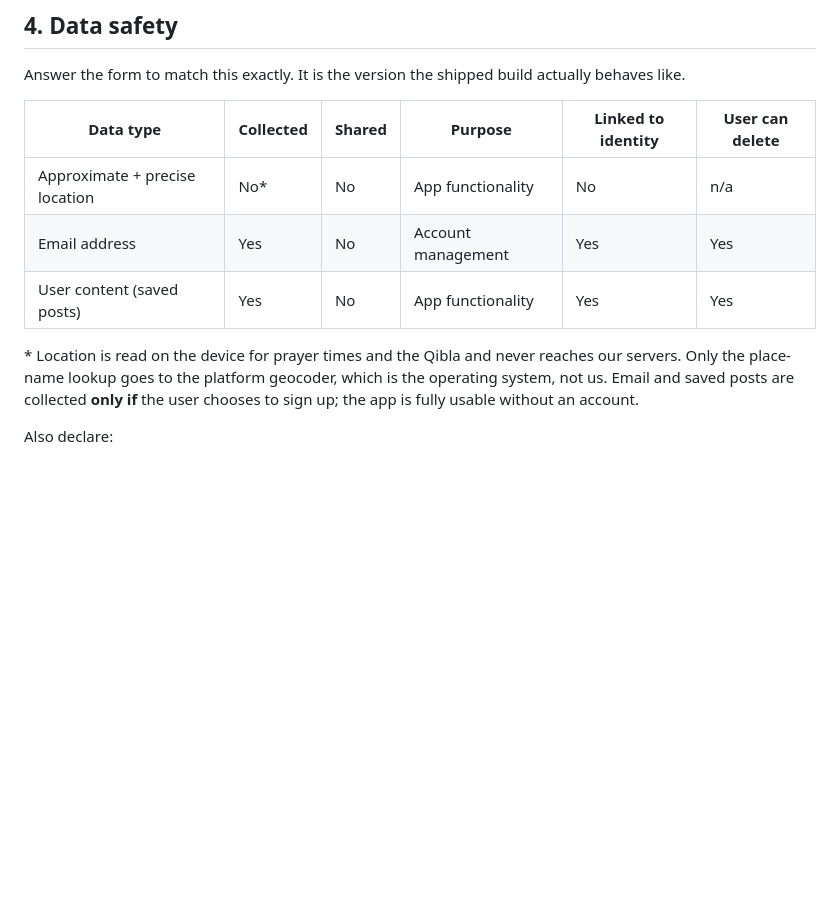
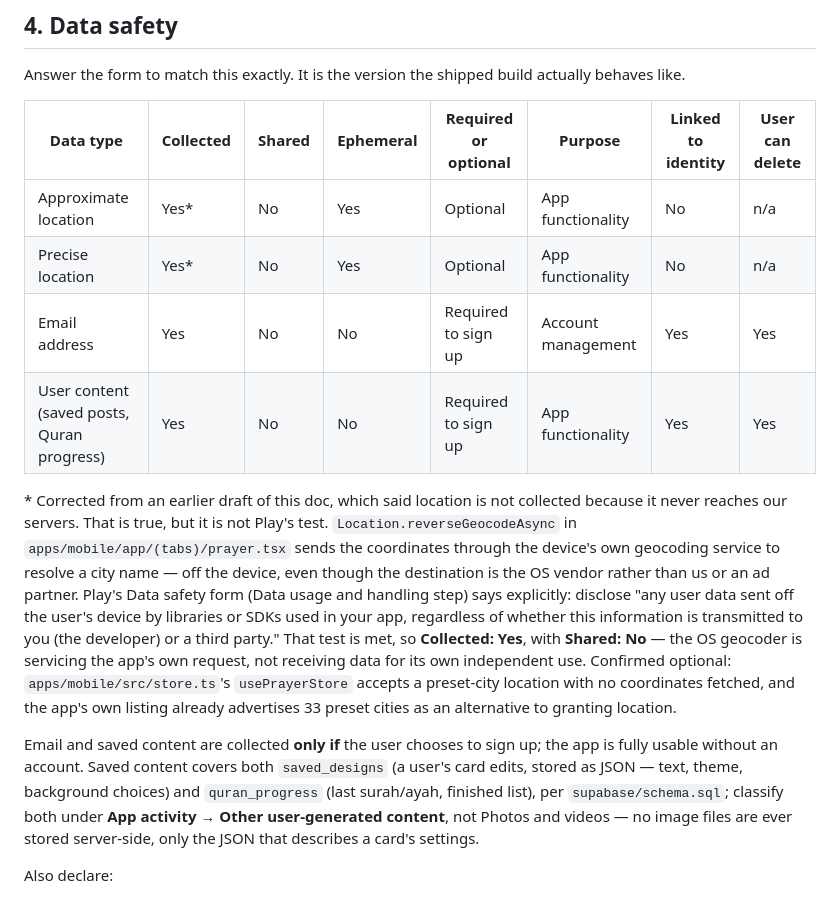
Before and after one commit to yassinerzk/react, a Markdown page: docs/PLAY-SUBMISSION.md, the part around the change. Drawn GitHub-style; blank space fills up the shorter version.

```diff
--- a/docs/PLAY-SUBMISSION.md
+++ b/docs/PLAY-SUBMISSION.md
@@ -103,16 +103,31 @@ compare against the binary.
 
 Answer the form to match this exactly. It is the version the shipped build actually behaves like.
 
-| Data type                      | Collected | Shared | Purpose            | Linked to identity | User can delete |
-| ------------------------------ | --------- | ------ | ------------------ | ------------------ | --------------- |
-| Approximate + precise location | No\*      | No     | App functionality  | No                 | n/a             |
-| Email address                  | Yes       | No     | Account management | Yes                | Yes             |
-| User content (saved posts)     | Yes       | No     | App functionality  | Yes                | Yes             |
+| Data type                      | Collected | Shared | Ephemeral | Required or optional | Purpose            | Linked to identity | User can delete |
+| ------------------------------ | --------- | ------ | --------- | --------------------- | ------------------ | ------------------- | --------------- |
+| Approximate location           | Yes\*     | No     | Yes       | Optional               | App functionality  | No                   | n/a             |
+| Precise location               | Yes\*     | No     | Yes       | Optional               | App functionality  | No                   | n/a             |
+| Email address                  | Yes       | No     | No        | Required to sign up    | Account management | Yes                  | Yes             |
+| User content (saved posts, Quran progress) | Yes | No | No     | Required to sign up    | App functionality  | Yes                  | Yes             |
 
-\* Location is read on the device for prayer times and the Qibla and never reaches our servers. Only
-the place-name lookup goes to the platform geocoder, which is the operating system, not us. Email
-and saved posts are collected **only if** the user chooses to sign up; the app is fully usable
-without an account.
+\* Corrected from an earlier draft of this doc, which said location is not collected because it never
+reaches our servers. That is true, but it is not Play's test. `Location.reverseGeocodeAsync` in
+`apps/mobile/app/(tabs)/prayer.tsx` sends the coordinates through the device's own geocoding service
+to resolve a city name — off the device, even though the destination is the OS vendor rather than us
+or an ad partner. Play's Data safety form (Data usage and handling step) says explicitly: disclose
+"any user data sent off the user's device by libraries or SDKs used in your app, regardless of
+whether this information is transmitted to you (the developer) or a third party." That test is met,
+so **Collected: Yes**, with **Shared: No** — the OS geocoder is servicing the app's own request, not
+receiving data for its own independent use. Confirmed optional: `apps/mobile/src/store.ts`'s
+`usePrayerStore` accepts a preset-city location with no coordinates fetched, and the app's own
+listing already advertises 33 preset cities as an alternative to granting location.
+
+Email and saved content are collected **only if** the user chooses to sign up; the app is fully
+usable without an account. Saved content covers both `saved_designs` (a user's card edits, stored as
+JSON — text, theme, background choices) and `quran_progress` (last surah/ayah, finished list), per
+`supabase/schema.sql`; classify both under **App activity → Other user-generated content**, not
+Photos and videos — no image files are ever stored server-side, only the JSON that describes a
+card's settings.
 
 Also declare:
 
```
